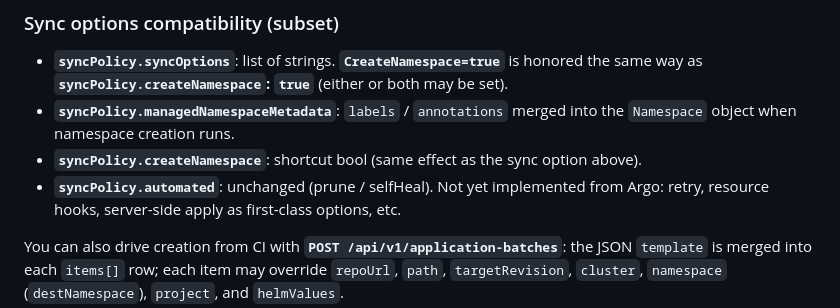
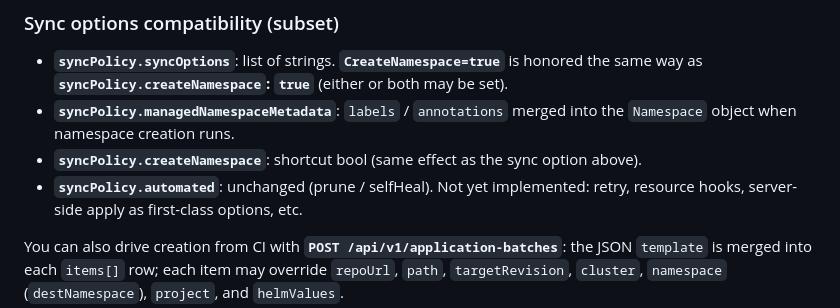
Before and after one commit to konstpic/ORIN, a Markdown page: README.md, the part around the change. GitHub-like rendering.

Commit message:
Remove ArgoCD mentions

```diff
--- a/README.md
+++ b/README.md
@@ -206,7 +206,7 @@ materialization is driven by whatever the **parent chart** renders each reconcil
 - **`syncPolicy.managedNamespaceMetadata`**: `labels` / `annotations` merged into
   the `Namespace` object when namespace creation runs.
 - **`syncPolicy.createNamespace`**: shortcut bool (same effect as the sync option above).
-- **`syncPolicy.automated`**: unchanged (prune / selfHeal). Not yet implemented from Argo:
+- **`syncPolicy.automated`**: unchanged (prune / selfHeal). Not yet implemented:
   retry, resource hooks, server-side apply as first-class options, etc.
 
 You can also drive creation from CI with **`POST /api/v1/application-batches`**:
```
